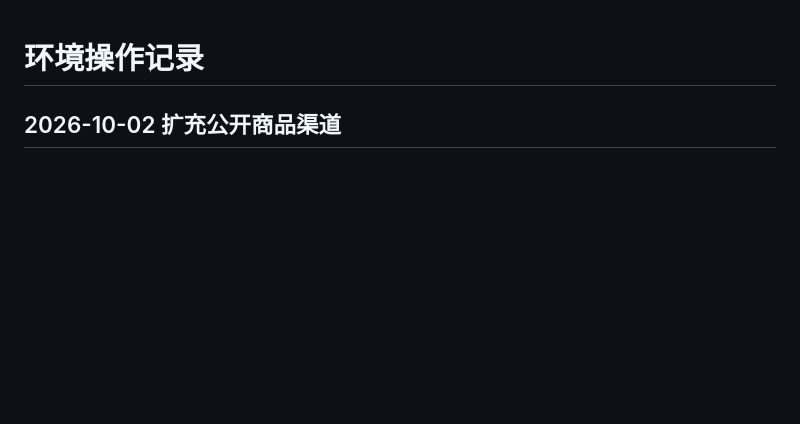
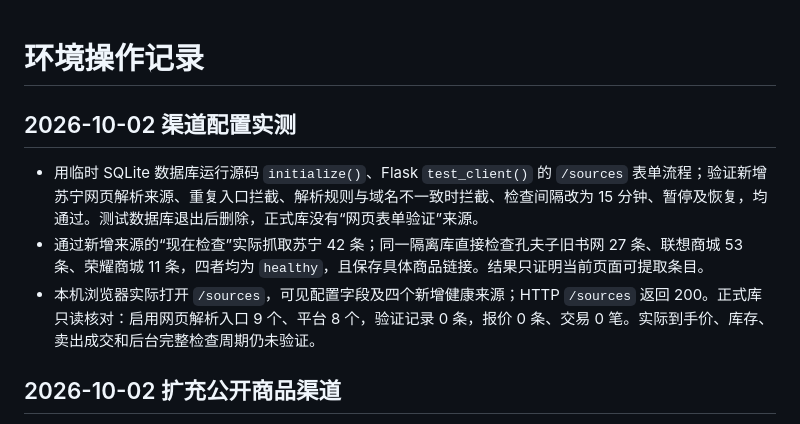
Before and after one commit to xie132339/opportunity-workbench, a Markdown page: docs/environment.md, the part around the change. Drawn GitHub-style; blank space fills up the shorter version.

```diff
--- a/docs/environment.md
+++ b/docs/environment.md
@@ -1,4 +1,10 @@
 # 环境操作记录
+
+## 2026-10-02 渠道配置实测
+
+- 用临时 SQLite 数据库运行源码 `initialize()`、Flask `test_client()` 的 `/sources` 表单流程；验证新增苏宁网页解析来源、重复入口拦截、解析规则与域名不一致时拦截、检查间隔改为 15 分钟、暂停及恢复，均通过。测试数据库退出后删除，正式库没有“网页表单验证”来源。
+- 通过新增来源的“现在检查”实际抓取苏宁 42 条；同一隔离库直接检查孔夫子旧书网 27 条、联想商城 53 条、荣耀商城 11 条，四者均为 `healthy`，且保存具体商品链接。结果只证明当前页面可提取条目。
+- 本机浏览器实际打开 `/sources`，可见配置字段及四个新增健康来源；HTTP `/sources` 返回 200。正式库只读核对：启用网页解析入口 9 个、平台 8 个，验证记录 0 条，报价 0 条、交易 0 笔。实际到手价、库存、卖出成交和后台完整检查周期仍未验证。
 
 ## 2026-10-02 扩充公开商品渠道
 
```
Also changed, not shown: .agent/execplans/opportunity-workbench.md (+3 -1 lines).
